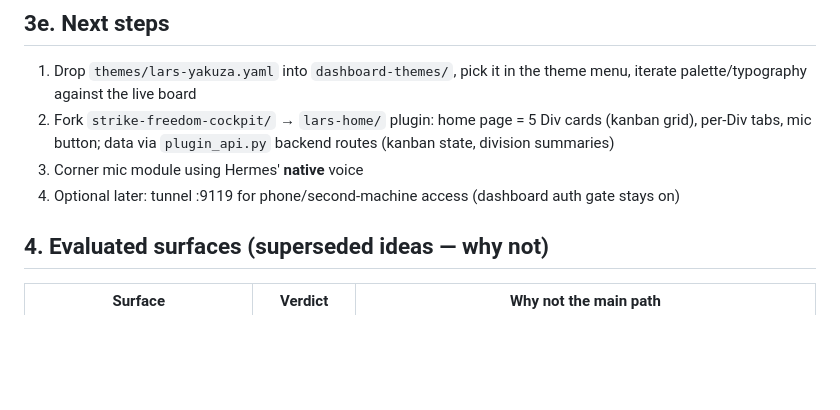
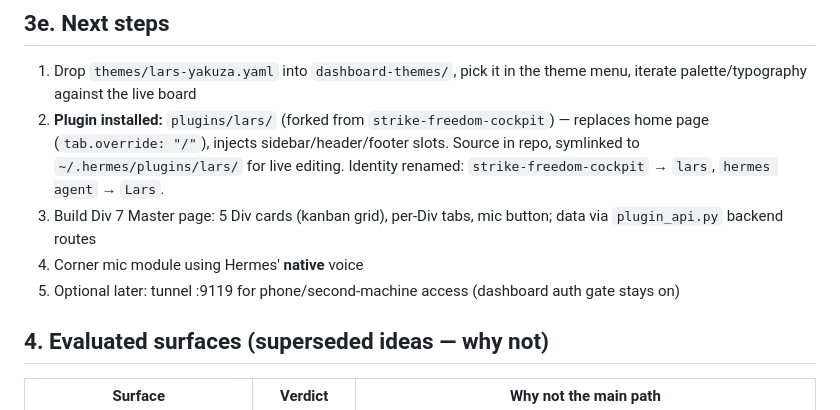
Before and after one commit to AxiomLC/lars-hermes-theme, a Markdown page: README.md, the part around the change. Drawn GitHub-style; blank space fills up the shorter version.

Commit message:
Update README: document lars plugin structure and current status

```diff
--- a/README.md
+++ b/README.md
@@ -69,9 +69,10 @@ Per-Div accents (cards/pages, set per-division in the plugin config, not the glo
 ## 3e. Next steps
 
 1. Drop `themes/lars-yakuza.yaml` into `dashboard-themes/`, pick it in the theme menu, iterate palette/typography against the live board
-2. Fork `strike-freedom-cockpit/` → `lars-home/` plugin: home page = 5 Div cards (kanban grid), per-Div tabs, mic button; data via `plugin_api.py` backend routes (kanban state, division summaries)
-3. Corner mic module using Hermes' **native** voice
-4. Optional later: tunnel :9119 for phone/second-machine access (dashboard auth gate stays on)
+2. **Plugin installed:** `plugins/lars/` (forked from `strike-freedom-cockpit`) — replaces home page (`tab.override: "/"`), injects sidebar/header/footer slots. Source in repo, symlinked to `~/.hermes/plugins/lars/` for live editing. Identity renamed: `strike-freedom-cockpit` → `lars`, `hermes agent` → `Lars`.
+3. Build Div 7 Master page: 5 Div cards (kanban grid), per-Div tabs, mic button; data via `plugin_api.py` backend routes
+4. Corner mic module using Hermes' **native** voice
+5. Optional later: tunnel :9119 for phone/second-machine access (dashboard auth gate stays on)
 
 ## 4. Evaluated surfaces (superseded ideas — why not)
 
```
